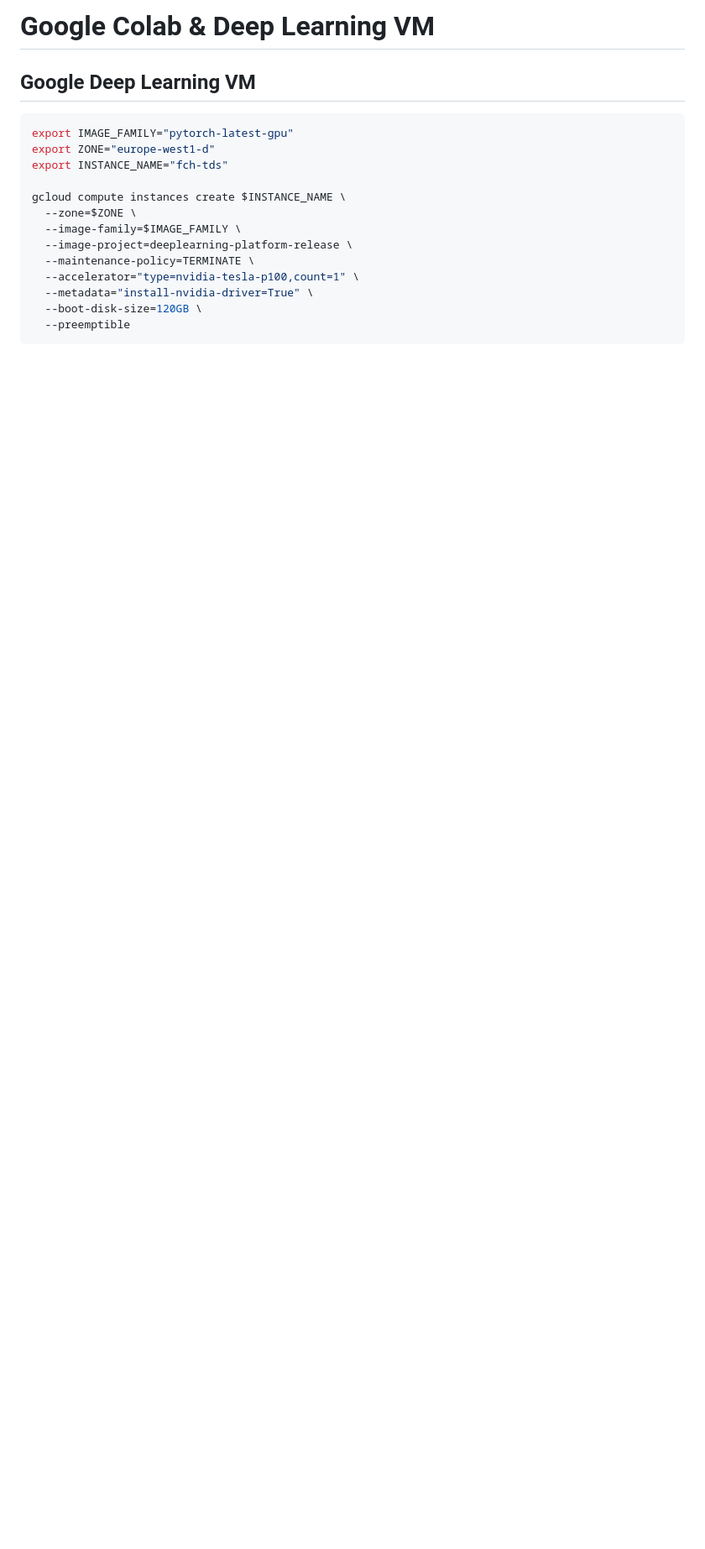
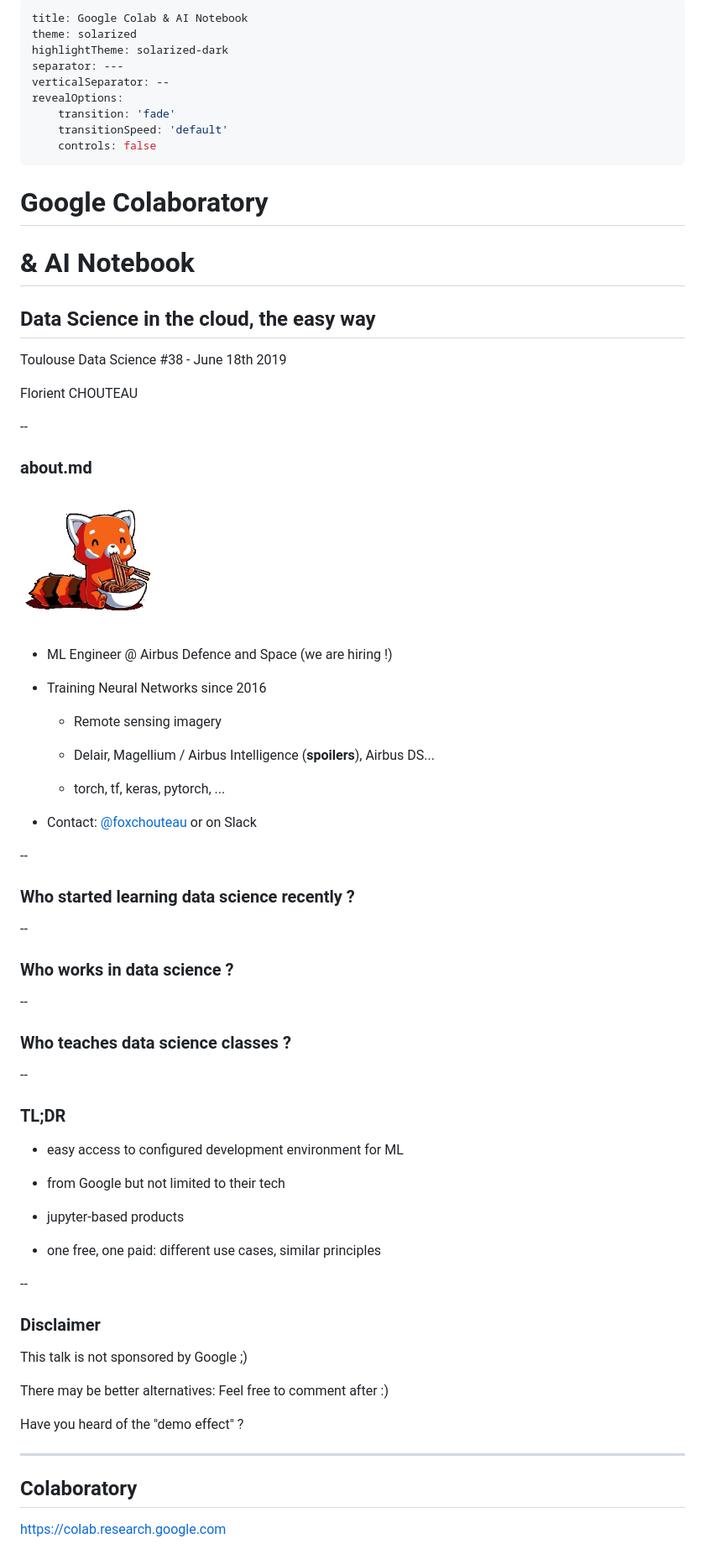
Before and after one commit to fchouteau/tds-google-colab-demo, a Markdown page: README.md, the part around the change printed below. Shown: that part at 84% size. Drawn GitHub-style; blank space fills up the shorter version.

````diff
--- a/README.md
+++ b/README.md
@@ -1,18 +1,80 @@
-# Google Colab & Deep Learning VM
+---
+title: Google Colab & AI Notebook
+theme: solarized
+highlightTheme: solarized-dark
+separator: ---
+verticalSeparator: --
+revealOptions:
+    transition: 'fade'
+    transitionSpeed: 'default'
+    controls: false
+---
 
-## Google Deep Learning VM
+# Google Colaboratory
+#  & AI Notebook
 
-```bash
-export IMAGE_FAMILY="pytorch-latest-gpu"
-export ZONE="europe-west1-d"
-export INSTANCE_NAME="fch-tds"
+## Data Science in the cloud, the easy way
 
-gcloud compute instances create $INSTANCE_NAME \
-  --zone=$ZONE \
-  --image-family=$IMAGE_FAMILY \
-  --image-project=deeplearning-platform-release \
-  --maintenance-policy=TERMINATE \
-  --accelerator="type=nvidia-tesla-p100,count=1" \
-  --metadata="install-nvidia-driver=True" \
-  --boot-disk-size=120GB \
-  --preemptible
+Toulouse Data Science #38 - June 18th 2019
+
+Florient CHOUTEAU
+
+--
+
+### about.md
+
+<img src="static/red-panda.png" alt="" width="168px" height="146px" style="background:none; border:none; box-shadow:none; position: fixed; top: 10%; right: 20%;"/>
+
+- ML Engineer @ Airbus Defence and Space (we are hiring !)
+
+- Training Neural Networks since 2016
+
+    - Remote sensing imagery
+
+    - Delair, Magellium / Airbus Intelligence (**spoilers**), Airbus DS...
+
+    - torch, tf, keras, pytorch, ...
+
+- Contact: [@foxchouteau](https://twitter.com/foxchouteau) or on Slack
+
+--
+
+### Who started learning data science recently ?
+
+--
+
+### Who works in data science ?
+
+--
+
+### Who teaches data science classes ?
+
+--
+
+### TL;DR
+
+- easy access to configured development environment for ML
+
+- from Google but not limited to their tech
+
+- jupyter-based products
+
+- one free, one paid: different use cases, similar principles
+
+--
+
+### Disclaimer
+
+This talk is not sponsored by Google ;)
+
+There may be better alternatives: Feel free to comment after :)
+
+Have you heard of the "demo effect" ?
+
+---
+
+## Colaboratory
+
+https://colab.research.google.com
+
+
````
Also changed, not shown: other parts of README.md (+179 -22 lines), notes.md (added, +62 -0 lines), static/config.png (added), 1 other file.
